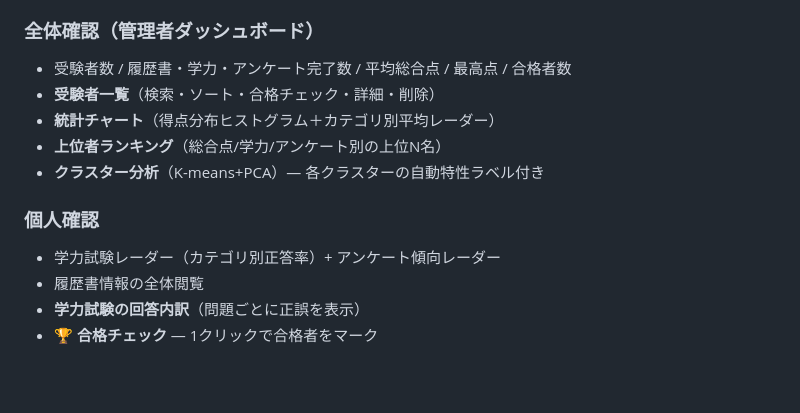
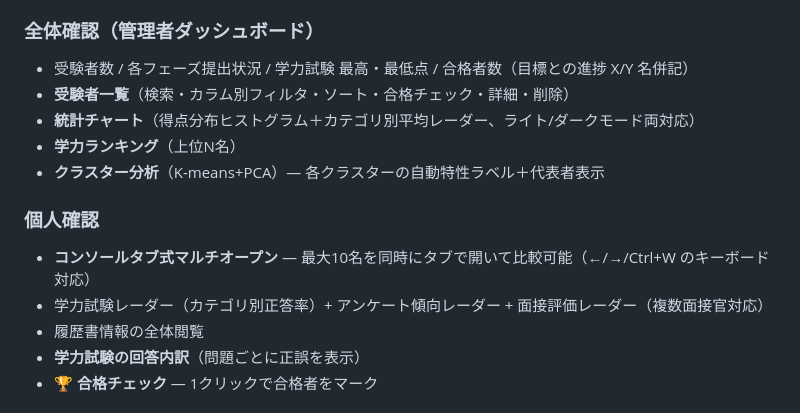
Before and after one commit to akira-kataoka/zemi-exam-app, a Markdown page: README.md, the part around the change. Rendered like a GitHub page; blank space fills up the shorter version.

Commit message:
docs: README のダッシュボード/個人確認説明を現状に合わせて更新 (マルチタブ・進捗併記・面接レーダー)

```diff
--- a/README.md
+++ b/README.md
@@ -30,14 +30,15 @@
 - 追加質問を試験回ごとに任意作成
 
 ### 全体確認（管理者ダッシュボード）
-- 受験者数 / 履歴書・学力・アンケート完了数 / 平均総合点 / 最高点 / 合格者数
-- **受験者一覧**（検索・ソート・合格チェック・詳細・削除）
-- **統計チャート**（得点分布ヒストグラム＋カテゴリ別平均レーダー）
-- **上位者ランキング**（総合点/学力/アンケート別の上位N名）
-- **クラスター分析**（K-means+PCA）— 各クラスターの自動特性ラベル付き
+- 受験者数 / 各フェーズ提出状況 / 学力試験 最高・最低点 / 合格者数（目標との進捗 X/Y 名併記）
+- **受験者一覧**（検索・カラム別フィルタ・ソート・合格チェック・詳細・削除）
+- **統計チャート**（得点分布ヒストグラム＋カテゴリ別平均レーダー、ライト/ダークモード両対応）
+- **学力ランキング**（上位N名）
+- **クラスター分析**（K-means+PCA）— 各クラスターの自動特性ラベル＋代表者表示
 
 ### 個人確認
-- 学力試験レーダー（カテゴリ別正答率）+ アンケート傾向レーダー
+- **コンソールタブ式マルチオープン** — 最大10名を同時にタブで開いて比較可能（←/→/Ctrl+W のキーボード対応）
+- 学力試験レーダー（カテゴリ別正答率）+ アンケート傾向レーダー + 面接評価レーダー（複数面接官対応）
 - 履歴書情報の全体閲覧
 - **学力試験の回答内訳**（問題ごとに正誤を表示）
 - 🏆 **合格チェック** — 1クリックで合格者をマーク
```
